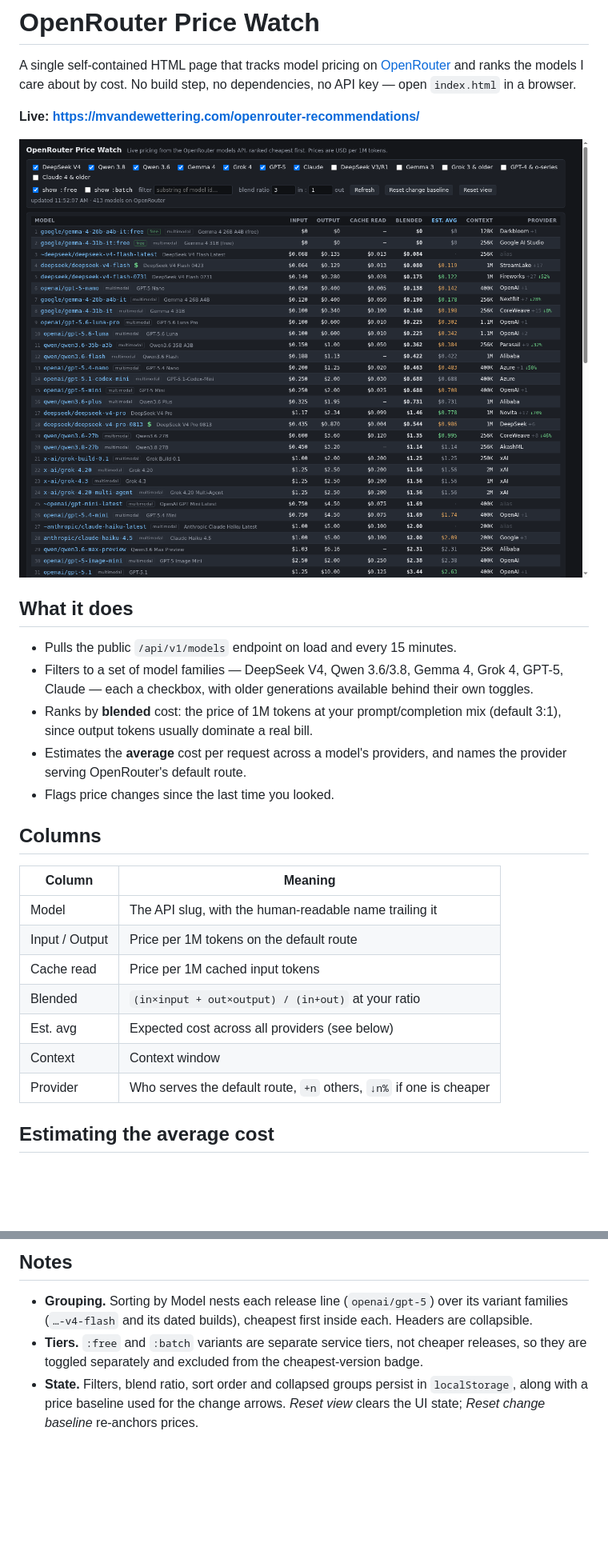
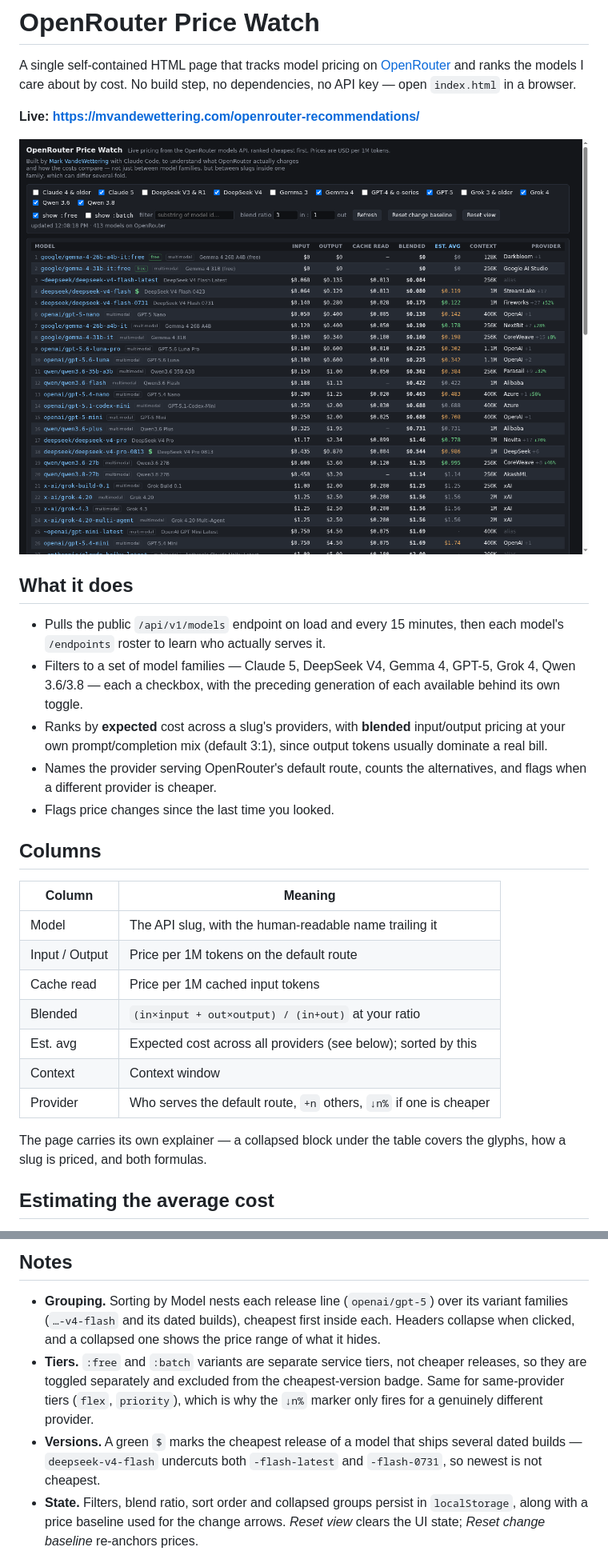
Before and after one commit to brainwagon/openrouter-recommendations, a Markdown page: README.md, 2 parts joined by grey strips. Shown at 80% size. Rendered like a GitHub page; pictures changed too: docs/screenshot.png; blank space fills up the shorter version.

Commit message:
Refresh screenshot and bring README up to date
Covers the Est. avg default sort, provider roster fetching, the in-page
explainer, collapsible group headers with price ranges, the cheapest-version
badge, and how family checkbox ordering and keys behave.

Co-Authored-By: Claude Opus 5 <noreply@anthropic.com>

```diff
--- a/README.md
+++ b/README.md
@@ -10,14 +10,16 @@ No build step, no dependencies, no API key — open `index.html` in a browser.
 
 ## What it does
 
-- Pulls the public `/api/v1/models` endpoint on load and every 15 minutes.
-- Filters to a set of model families — DeepSeek V4, Qwen 3.6/3.8, Gemma 4,
-  Grok 4, GPT-5, Claude — each a checkbox, with older generations available
-  behind their own toggles.
-- Ranks by **blended** cost: the price of 1M tokens at your prompt/completion
-  mix (default 3:1), since output tokens usually dominate a real bill.
-- Estimates the **average** cost per request across a model's providers, and
-  names the provider serving OpenRouter's default route.
+- Pulls the public `/api/v1/models` endpoint on load and every 15 minutes, then
+  each model's `/endpoints` roster to learn who actually serves it.
+- Filters to a set of model families — Claude 5, DeepSeek V4, Gemma 4, GPT-5,
+  Grok 4, Qwen 3.6/3.8 — each a checkbox, with the preceding generation of each
+  available behind its own toggle.
+- Ranks by **expected** cost across a slug's providers, with **blended**
+  input/output pricing at your own prompt/completion mix (default 3:1), since
+  output tokens usually dominate a real bill.
+- Names the provider serving OpenRouter's default route, counts the
+  alternatives, and flags when a different provider is cheaper.
 - Flags price changes since the last time you looked.
 
 ## Columns
@@ -28,9 +30,12 @@ No build step, no dependencies, no API key — open `index.html` in a browser.
 | Input / Output | Price per 1M tokens on the default route |
 | Cache read | Price per 1M cached input tokens |
 | Blended | `(in×input + out×output) / (in+out)` at your ratio |
-| Est. avg | Expected cost across all providers (see below) |
+| Est. avg | Expected cost across all providers (see below); sorted by this |
 | Context | Context window |
 | Provider | Who serves the default route, `+n` others, `↓n%` if one is cheaper |
+
+The page carries its own explainer — a collapsed block under the table covers
+the glyphs, how a slug is priced, and both formulas.
 
 ## Estimating the average cost
 
@@ -56,10 +61,15 @@ deterministic rate.
 
 - **Grouping.** Sorting by Model nests each release line (`openai/gpt-5`) over
   its variant families (`…-v4-flash` and its dated builds), cheapest first
-  inside each. Headers are collapsible.
+  inside each. Headers collapse when clicked, and a collapsed one shows the
+  price range of what it hides.
 - **Tiers.** `:free` and `:batch` variants are separate service tiers, not
   cheaper releases, so they are toggled separately and excluded from the
-  cheapest-version badge.
+  cheapest-version badge. Same for same-provider tiers (`flex`, `priority`),
+  which is why the `↓n%` marker only fires for a genuinely different provider.
+- **Versions.** A green `$` marks the cheapest release of a model that ships
+  several dated builds — `deepseek-v4-flash` undercuts both `-flash-latest`
+  and `-flash-0731`, so newest is not cheapest.
 - **State.** Filters, blend ratio, sort order and collapsed groups persist in
   `localStorage`, along with a price baseline used for the change arrows.
   *Reset view* clears the UI state; *Reset change baseline* re-anchors prices.
```
Also changed, not shown: other parts of README.md (+5 -0 lines).
